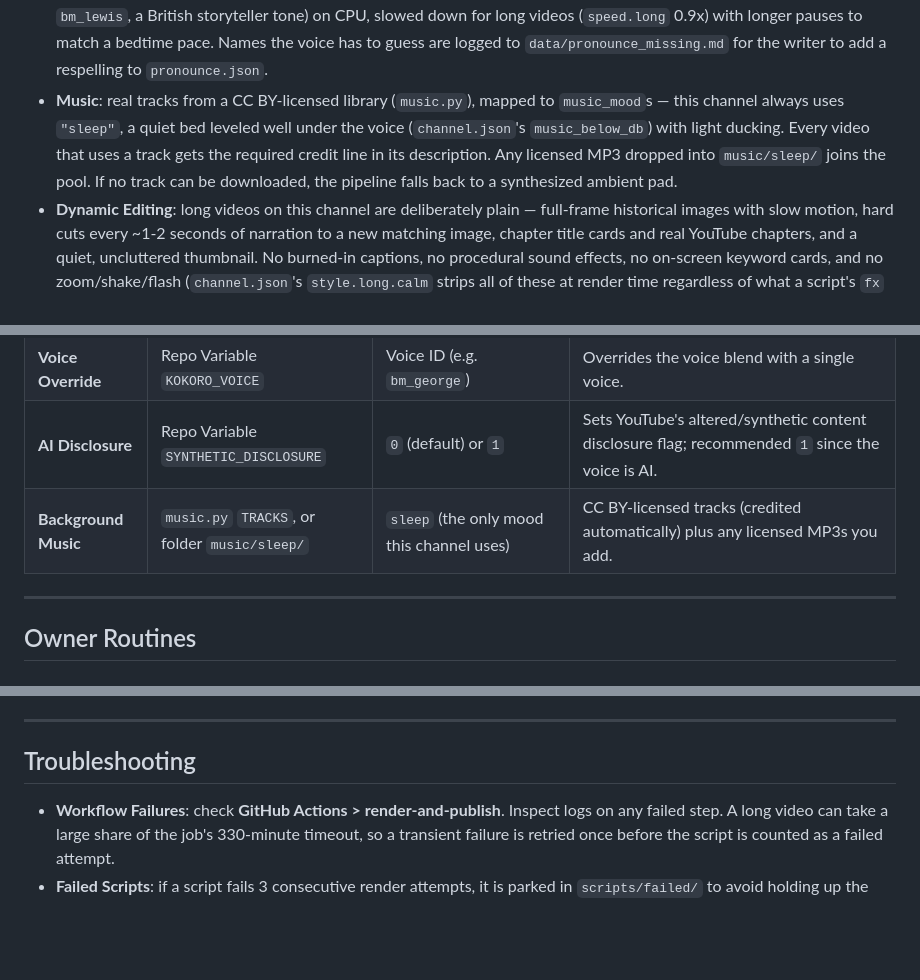
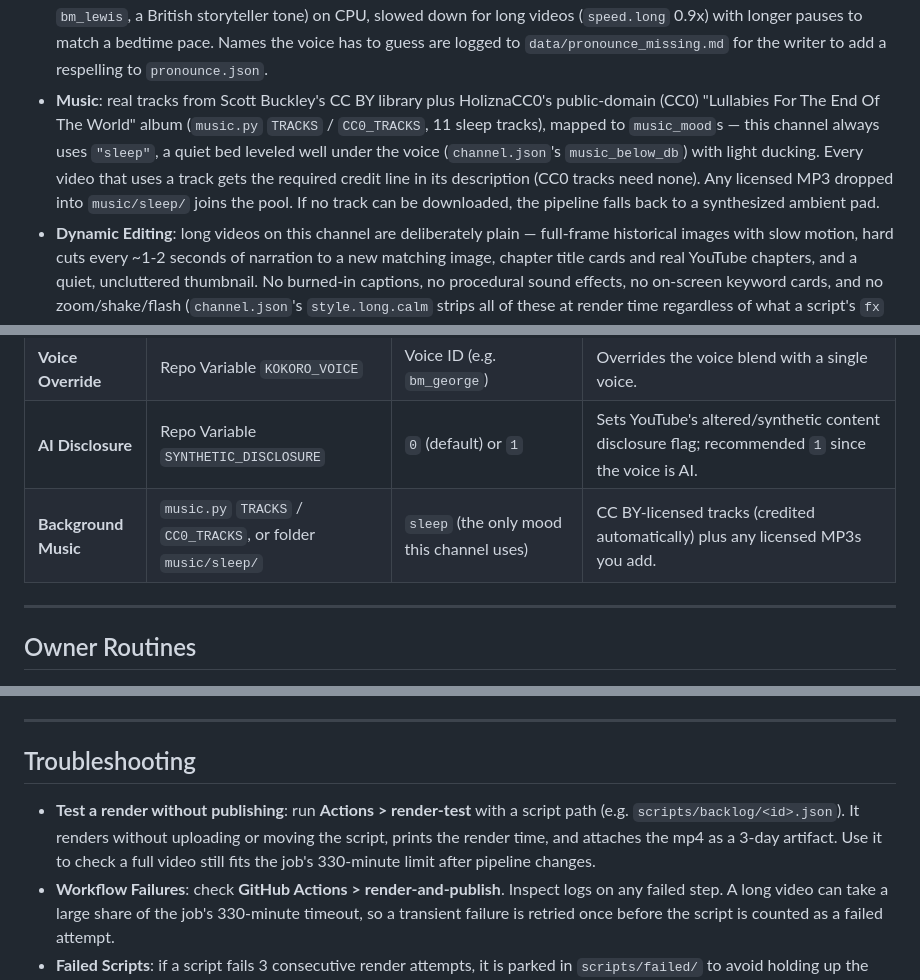
Before and after one commit to adityamittal-dot/vidforge, a Markdown page: README.md, 3 parts joined by grey strips. Rendered like a GitHub page; blank space fills up the shorter version.

```diff
--- a/README.md
+++ b/README.md
@@ -60,10 +81,12 @@ Dynasties), and `myths` (Myths & Legends).
   `bm_george` + 30% `bm_lewis`, a British storyteller tone) on CPU, slowed down for long videos
   (`speed.long` 0.9x) with longer pauses to match a bedtime pace. Names the voice has to guess are
   logged to `data/pronounce_missing.md` for the writer to add a respelling to `pronounce.json`.
-- **Music**: real tracks from a CC BY-licensed library (`music.py`), mapped to `music_mood`s — this
+- **Music**: real tracks from Scott Buckley's CC BY library plus HoliznaCC0's public-domain (CC0)
+  "Lullabies For The End Of The World" album (`music.py` `TRACKS` / `CC0_TRACKS`, 11 sleep tracks),
+  mapped to `music_mood`s — this
   channel always uses `"sleep"`, a quiet bed leveled well under the voice (`channel.json`'s
   `music_below_db`) with light ducking. Every video that uses a track gets the required credit line in
-  its description. Any licensed MP3 dropped into `music/sleep/` joins the pool. If no track can be
+  its description (CC0 tracks need none). Any licensed MP3 dropped into `music/sleep/` joins the pool. If no track can be
   downloaded, the pipeline falls back to a synthesized ambient pad.
 - **Dynamic Editing**: long videos on this channel are deliberately plain — full-frame historical
   images with slow motion, hard cuts every ~1-2 seconds of narration to a new matching image, chapter
@@ -86,7 +109,7 @@ Key settings are configured in `channel.json` or through GitHub repository varia
 | **Voice Blend** | `channel.json` (`voice_blend`) | `{"bm_george": 0.7, "bm_lewis": 0.3}` | Weighted combination of Kokoro voice tensors. |
 | **Voice Override** | Repo Variable `KOKORO_VOICE` | Voice ID (e.g. `bm_george`) | Overrides the voice blend with a single voice. |
 | **AI Disclosure** | Repo Variable `SYNTHETIC_DISCLOSURE` | `0` (default) or `1` | Sets YouTube's altered/synthetic content disclosure flag; recommended `1` since the voice is AI. |
-| **Background Music** | `music.py` `TRACKS`, or folder `music/sleep/` | `sleep` (the only mood this channel uses) | CC BY-licensed tracks (credited automatically) plus any licensed MP3s you add. |
+| **Background Music** | `music.py` `TRACKS` / `CC0_TRACKS`, or folder `music/sleep/` | `sleep` (the only mood this channel uses) | CC BY-licensed tracks (credited automatically) plus any licensed MP3s you add. |
 
 ---
 
@@ -110,6 +133,10 @@ Key settings are configured in `channel.json` or through GitHub repository varia
 
 ## Troubleshooting
 
+- **Test a render without publishing**: run **Actions > render-test** with a script path (e.g.
+  `scripts/backlog/<id>.json`). It renders without uploading or moving the script, prints the render
+  time, and attaches the mp4 as a 3-day artifact. Use it to check a full video still fits the job's
+  330-minute limit after pipeline changes.
 - **Workflow Failures**: check **GitHub Actions > render-and-publish**. Inspect logs on any failed
   step. A long video can take a large share of the job's 330-minute timeout, so a transient failure is
   retried once before the script is counted as a failed attempt.
```
Also changed, not shown: other parts of README.md (+33 -5 lines), SETUP.md (+29 -10 lines).
